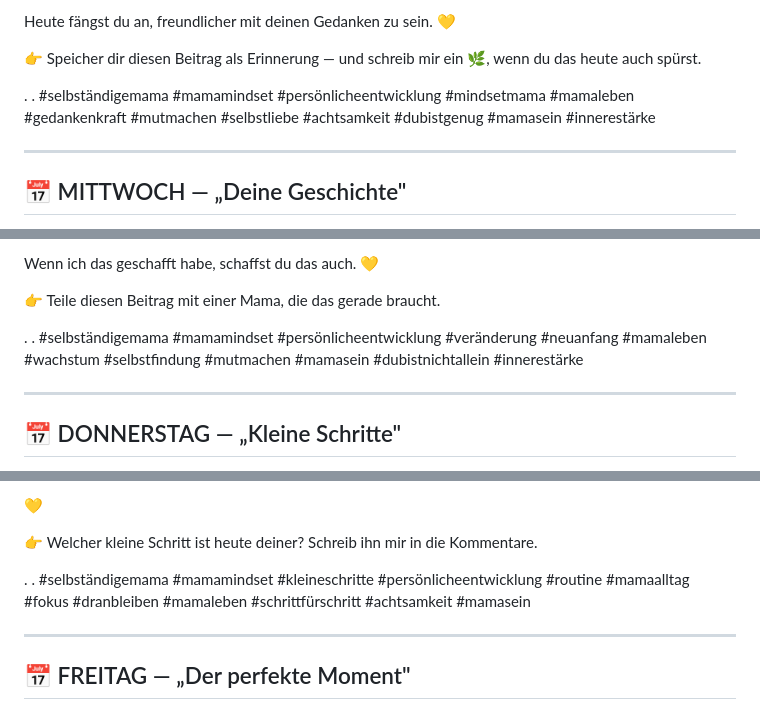
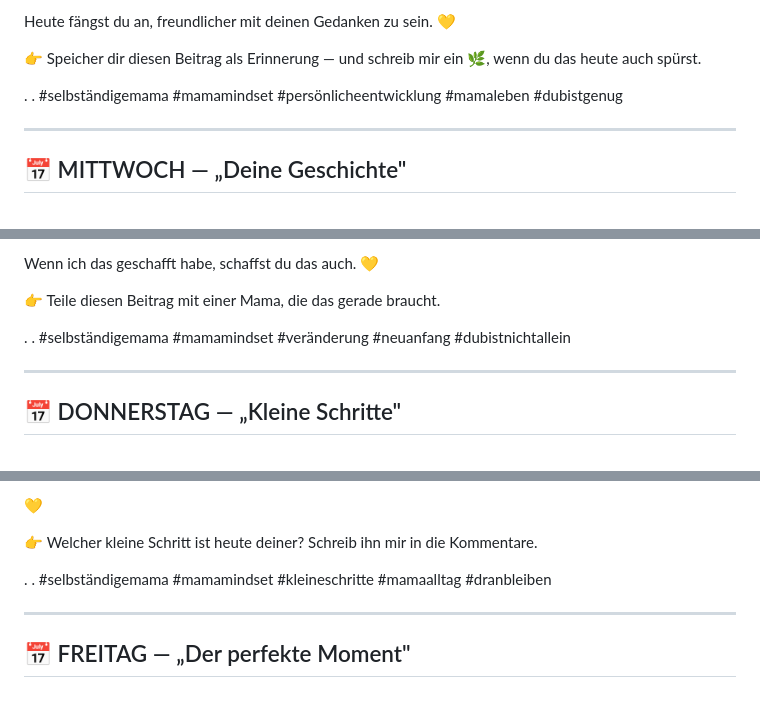
Before and after one commit to mantusova88-hub/Email-Marketing-Business, a Markdown page: outputs/captions-di-so.md, 3 parts joined by grey strips. Rendered like a GitHub page.

```diff
--- a/outputs/captions-di-so.md
+++ b/outputs/captions-di-so.md
@@ -19,7 +19,7 @@ Heute fängst du an, freundlicher mit deinen Gedanken zu sein. 💛
 
 .
 .
-#selbständigemama #mamamindset #persönlicheentwicklung #mindsetmama #mamaleben #gedankenkraft #mutmachen #selbstliebe #achtsamkeit #dubistgenug #mamasein #innerestärke
+#selbständigemama #mamamindset #persönlicheentwicklung #mamaleben #dubistgenug
 
 ---
 
@@ -37,7 +37,7 @@ Wenn ich das geschafft habe, schaffst du das auch. 💛
 
 .
 .
-#selbständigemama #mamamindset #persönlicheentwicklung #veränderung #neuanfang #mamaleben #wachstum #selbstfindung #mutmachen #mamasein #dubistnichtallein #innerestärke
+#selbständigemama #mamamindset #veränderung #neuanfang #dubistnichtallein
 
 ---
 
@@ -55,7 +55,7 @@ Das klingt nach wenig. Aber 10 Minuten am Tag sind über 60 Stunden im Jahr. Du
 
 .
 .
-#selbständigemama #mamamindset #kleineschritte #persönlicheentwicklung #routine #mamaalltag #fokus #dranbleiben #mamaleben #schrittfürschritt #achtsamkeit #mamasein
+#selbständigemama #mamamindset #kleineschritte #mamaalltag #dranbleiben
 
 ---
 
```
Also changed, not shown: other parts of outputs/captions-di-so.md (+3 -3 lines).
